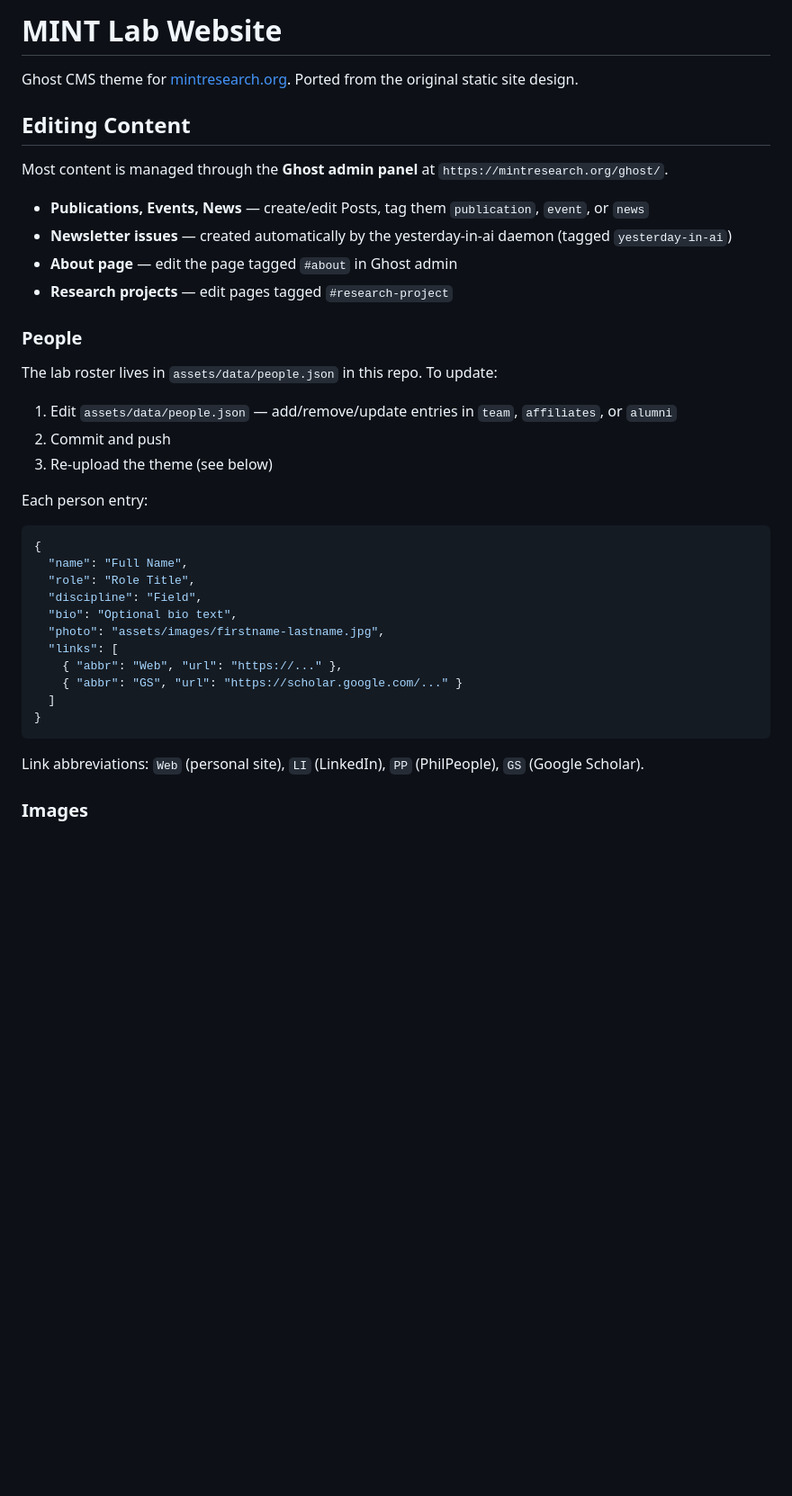
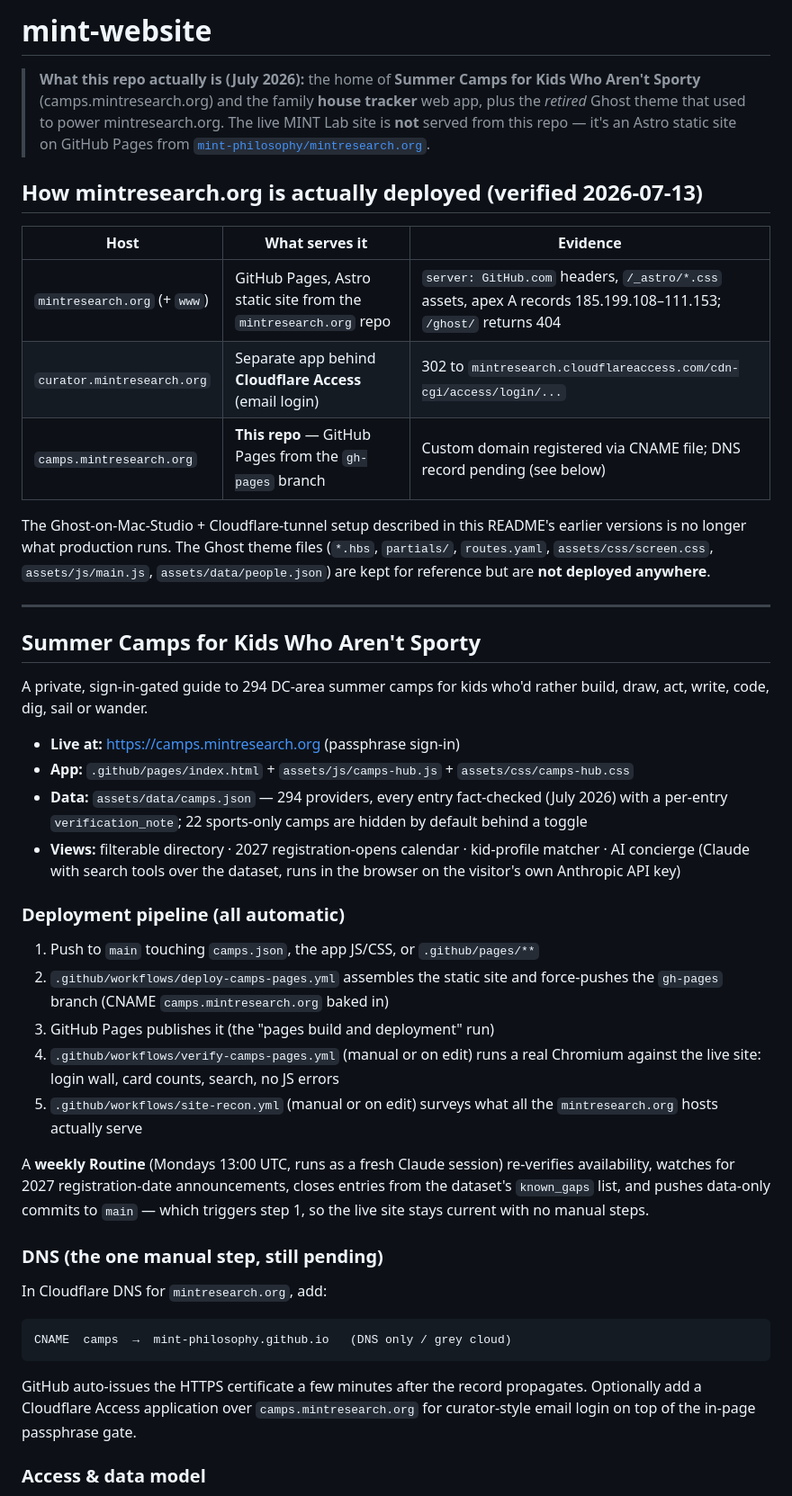
Before and after one commit to mint-philosophy/mint-website, a Markdown page: README.md, the part around one of its changes. Shown at 90% size. Drawn GitHub-style; blank space fills up the shorter version.

````diff
--- a/README.md
+++ b/README.md
@@ -1,40 +1,71 @@
-# MINT Lab Website
+# mint-website
 
-Ghost CMS theme for [mintresearch.org](https://mintresearch.org). Ported from the original static site design.
+> **What this repo actually is (July 2026):** the home of **Summer Camps for
+> Kids Who Aren't Sporty** (camps.mintresearch.org) and the family **house
+> tracker** web app, plus the *retired* Ghost theme that used to power
+> mintresearch.org. The live MINT Lab site is **not** served from this repo —
+> it's an Astro static site on GitHub Pages from
+> [`mint-philosophy/mintresearch.org`](https://github.com/mint-philosophy/mintresearch.org).
 
-## Editing Content
+## How mintresearch.org is actually deployed (verified 2026-07-13)
 
-Most content is managed through the **Ghost admin panel** at `https://mintresearch.org/ghost/`.
+| Host | What serves it | Evidence |
+|---|---|---|
+| `mintresearch.org` (+ `www`) | GitHub Pages, Astro static site from the `mintresearch.org` repo | `server: GitHub.com` headers, `/_astro/*.css` assets, apex A records 185.199.108–111.153; `/ghost/` returns 404 |
+| `curator.mintresearch.org` | Separate app behind **Cloudflare Access** (email login) | 302 to `mintresearch.cloudflareaccess.com/cdn-cgi/access/login/...` |
+| `camps.mintresearch.org` | **This repo** — GitHub Pages from the `gh-pages` branch | Custom domain registered via CNAME file; DNS record pending (see below) |
 
-- **Publications, Events, News** — create/edit Posts, tag them `publication`, `event`, or `news`
-- **Newsletter issues** — created automatically by the yesterday-in-ai daemon (tagged `yesterday-in-ai`)
-- **About page** — edit the page tagged `#about` in Ghost admin
-- **Research projects** — edit pages tagged `#research-project`
+The Ghost-on-Mac-Studio + Cloudflare-tunnel setup described in this README's
+earlier versions is no longer what production runs. The Ghost theme files
+(`*.hbs`, `partials/`, `routes.yaml`, `assets/css/screen.css`,
+`assets/js/main.js`, `assets/data/people.json`) are kept for reference but are
+**not deployed anywhere**.
 
-### People
+---
 
-The lab roster lives in `assets/data/people.json` in this repo. To update:
+## Summer Camps for Kids Who Aren't Sporty
 
-1. Edit `assets/data/people.json` — add/remove/update entries in `team`, `affiliates`, or `alumni`
-2. Commit and push
-3. Re-upload the theme (see below)
+A private, sign-in-gated guide to 294 DC-area summer camps for kids who'd
+rather build, draw, act, write, code, dig, sail or wander.
 
-Each person entry:
-```json
-{
-  "name": "Full Name",
-  "role": "Role Title",
-  "discipline": "Field",
-  "bio": "Optional bio text",
-  "photo": "assets/images/firstname-lastname.jpg",
-  "links": [
-    { "abbr": "Web", "url": "https://..." },
-    { "abbr": "GS", "url": "https://scholar.google.com/..." }
-  ]
-}
+- **Live at:** https://camps.mintresearch.org (passphrase sign-in)
+- **App:** `.github/pages/index.html` + `assets/js/camps-hub.js` + `assets/css/camps-hub.css`
+- **Data:** `assets/data/camps.json` — 294 providers, every entry fact-checked
+  (July 2026) with a per-entry `verification_note`; 22 sports-only camps are
+  hidden by default behind a toggle
+- **Views:** filterable directory · 2027 registration-opens calendar ·
+  kid-profile matcher · AI concierge (Claude with search tools over the
+  dataset, runs in the browser on the visitor's own Anthropic API key)
+
+### Deployment pipeline (all automatic)
+
+1. Push to `main` touching `camps.json`, the app JS/CSS, or `.github/pages/**`
+2. `.github/workflows/deploy-camps-pages.yml` assembles the static site and
+   force-pushes the `gh-pages` branch (CNAME `camps.mintresearch.org` baked in)
+3. GitHub Pages publishes it (the "pages build and deployment" run)
+4. `.github/workflows/verify-camps-pages.yml` (manual or on edit) runs a real
+   Chromium against the live site: login wall, card counts, search, no JS errors
+5. `.github/workflows/site-recon.yml` (manual or on edit) surveys what all the
+   `mintresearch.org` hosts actually serve
+
+A **weekly Routine** (Mondays 13:00 UTC, runs as a fresh Claude session)
+re-verifies availability, watches for 2027 registration-date announcements,
+closes entries from the dataset's `known_gaps` list, and pushes data-only
+commits to `main` — which triggers step 1, so the live site stays current
+with no manual steps.
+
+### DNS (the one manual step, still pending)
+
+In Cloudflare DNS for `mintresearch.org`, add:
+
+```
+CNAME  camps  →  mint-philosophy.github.io   (DNS only / grey cloud)
 ```
 
-Link abbreviations: `Web` (personal site), `LI` (LinkedIn), `PP` (PhilPeople), `GS` (Google Scholar).
+GitHub auto-issues the HTTPS certificate a few minutes after the record
+propagates. Optionally add a Cloudflare Access application over
+`camps.mintresearch.org` for curator-style email login on top of the in-page
+passphrase gate.
 
-### Images
+### Access & data model
 
````
Also changed, not shown: other parts of README.md (+33 -107 lines).
